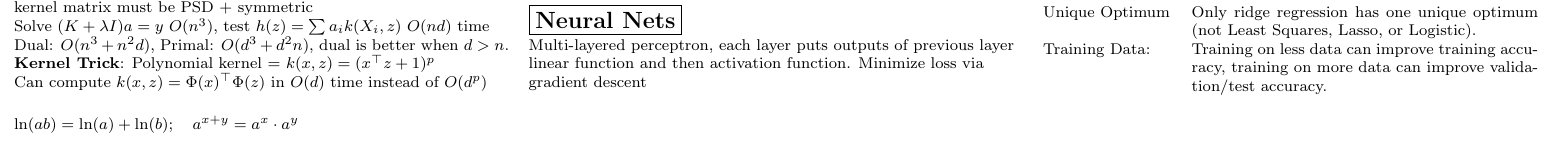
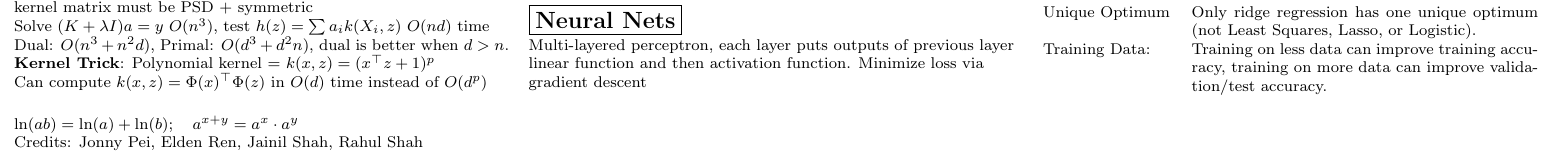
Before and after one commit to rsha256/CS-189-Cheatsheet, a LaTeX document (main.tex): part of page 3 of 3, cut so that both start at the same text. Compiled offline with pdfLaTeX.

```diff
--- a/main.tex
+++ b/main.tex
@@ -600,4 +600,6 @@
 \end{tabular}
 \end{multicols}
 $\ln(ab)=\ln(a)+\ln(b);\quad a^{x+y}=a^x\cdot a^y$
+\\
+Credits: Jonny Pei, Elden Ren, Jainil Shah, Rahul Shah
 \end{document}
```
Also changed, not shown: CS_189_Cheatsheet.pdf (added).
